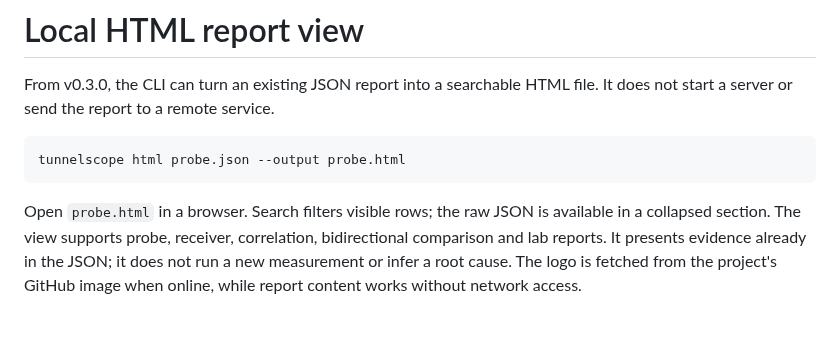
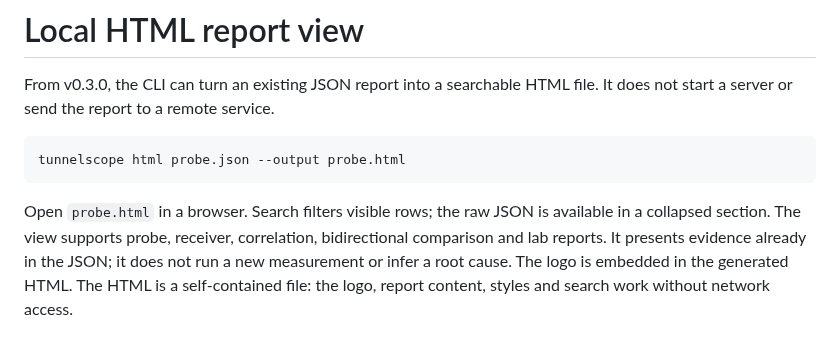
Before and after one commit to lazypanic999/tunnelscope, a Markdown page: docs/report-ui.md, the part around the change. Rendered like a GitHub page.

```diff
--- a/docs/report-ui.md
+++ b/docs/report-ui.md
@@ -11,8 +11,8 @@ Open `probe.html` in a browser. Search filters visible rows; the raw JSON is
 available in a collapsed section. The view supports probe, receiver,
 correlation, bidirectional comparison and lab reports. It presents evidence
 already in the JSON; it does not run a new measurement or infer a root cause.
-The logo is fetched from the project's GitHub image when online, while report
-content works without network access.
+The logo is embedded in the generated HTML. The HTML is a self-contained file:
+the logo, report content, styles and search work without network access.
 
 ![TunnelScope HTML report view](images/report-ui.png)
 
```
Also changed, not shown: README.md (+2 -1 lines), tunnelscope_assets/tunnelscope-logo-blue.png (added), 5 other files.
